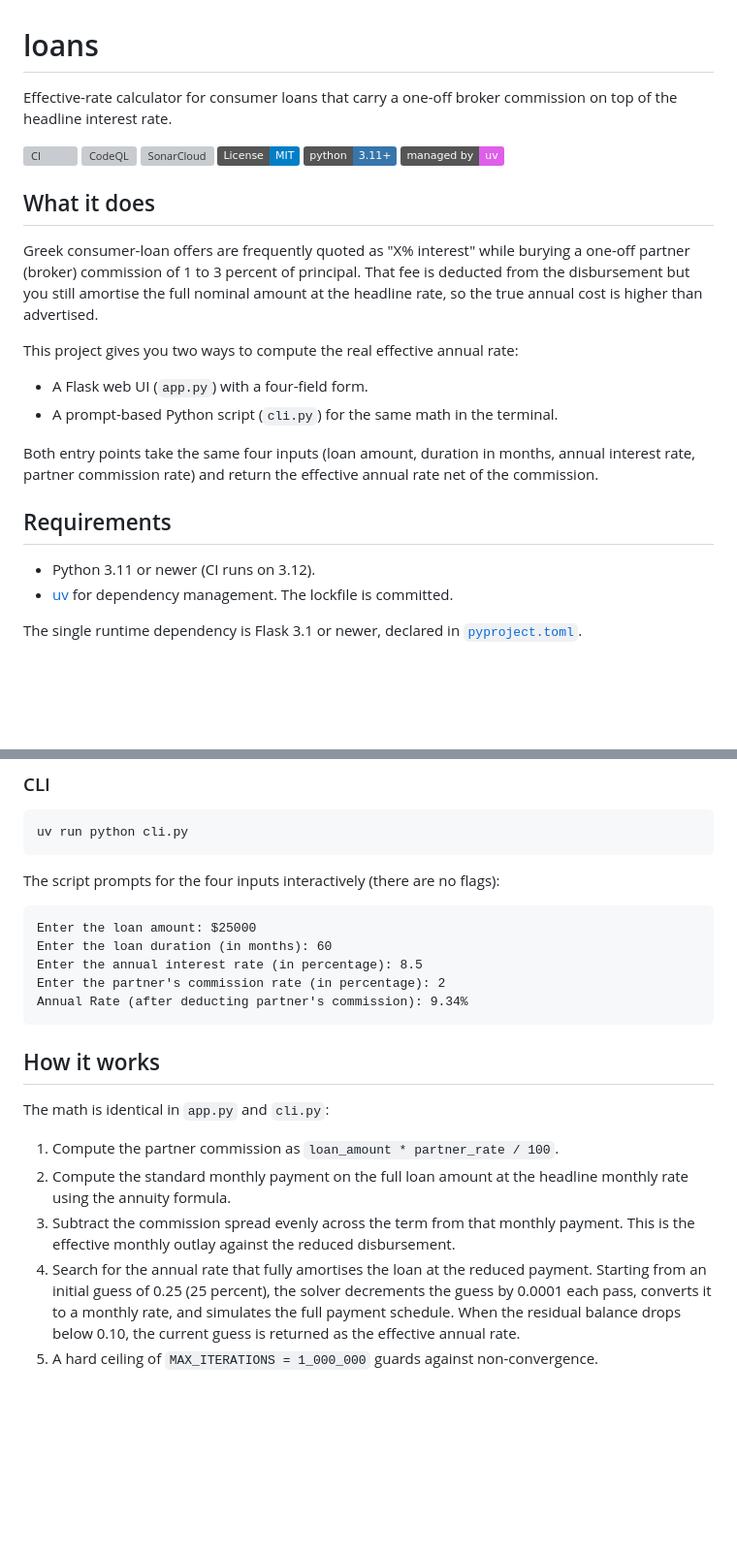
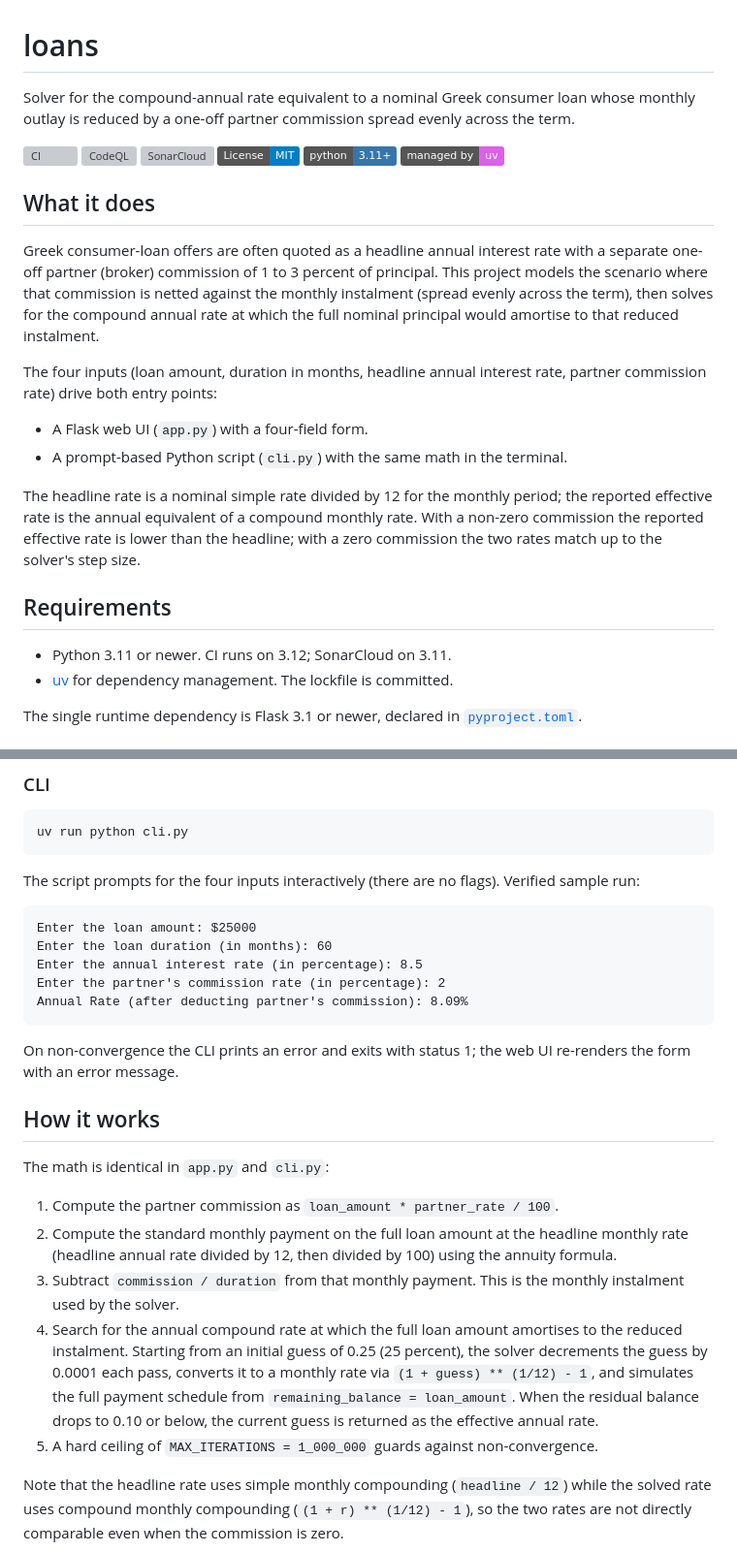
Before and after one commit to weirdapps/loans, a Markdown page: README.md, 2 parts joined by grey strips. Shown at 97% size. Drawn GitHub-style; badges without logos; blank space fills up the shorter version; grey boxes are pictures that could not be loaded.

````diff
--- a/README.md
+++ b/README.md
@@ -1,6 +1,6 @@
 # loans
 
-Effective-rate calculator for consumer loans that carry a one-off broker commission on top of the headline interest rate.
+Solver for the compound-annual rate equivalent to a nominal Greek consumer loan whose monthly outlay is reduced by a one-off partner commission spread evenly across the term.
 
 [![CI](https://github.com/weirdapps/loans/actions/workflows/ci.yml/badge.svg)](https://github.com/weirdapps/loans/actions/workflows/ci.yml)
 [![CodeQL](https://github.com/weirdapps/loans/actions/workflows/codeql.yml/badge.svg)](https://github.com/weirdapps/loans/actions/workflows/codeql.yml)
@@ -11,18 +11,18 @@ Effective-rate calculator for consumer loans that carry a one-off broker commiss
 
 ## What it does
 
-Greek consumer-loan offers are frequently quoted as "X% interest" while burying a one-off partner (broker) commission of 1 to 3 percent of principal. That fee is deducted from the disbursement but you still amortise the full nominal amount at the headline rate, so the true annual cost is higher than advertised.
+Greek consumer-loan offers are often quoted as a headline annual interest rate with a separate one-off partner (broker) commission of 1 to 3 percent of principal. This project models the scenario where that commission is netted against the monthly instalment (spread evenly across the term), then solves for the compound annual rate at which the full nominal principal would amortise to that reduced instalment.
 
-This project gives you two ways to compute the real effective annual rate:
+The four inputs (loan amount, duration in months, headline annual interest rate, partner commission rate) drive both entry points:
 
 - A Flask web UI (`app.py`) with a four-field form.
-- A prompt-based Python script (`cli.py`) for the same math in the terminal.
+- A prompt-based Python script (`cli.py`) with the same math in the terminal.
 
-Both entry points take the same four inputs (loan amount, duration in months, annual interest rate, partner commission rate) and return the effective annual rate net of the commission.
+The headline rate is a nominal simple rate divided by 12 for the monthly period; the reported effective rate is the annual equivalent of a compound monthly rate. With a non-zero commission the reported effective rate is lower than the headline; with a zero commission the two rates match up to the solver's step size.
 
 ## Requirements
 
-- Python 3.11 or newer (CI runs on 3.12).
+- Python 3.11 or newer. CI runs on 3.12; SonarCloud on 3.11.
 - [uv](https://github.com/astral-sh/uv) for dependency management. The lockfile is committed.
 
 The single runtime dependency is Flask 3.1 or newer, declared in [`pyproject.toml`](pyproject.toml).
@@ -77,25 +77,29 @@ FLASK_DEBUG=true uv run python app.py
 uv run python cli.py
 ```
 
-The script prompts for the four inputs interactively (there are no flags):
+The script prompts for the four inputs interactively (there are no flags). Verified sample run:
 
 ```text
 Enter the loan amount: $25000
 Enter the loan duration (in months): 60
 Enter the annual interest rate (in percentage): 8.5
 Enter the partner's commission rate (in percentage): 2
-Annual Rate (after deducting partner's commission): 9.34%
+Annual Rate (after deducting partner's commission): 8.09%
 ```
+
+On non-convergence the CLI prints an error and exits with status 1; the web UI re-renders the form with an error message.
 
 ## How it works
 
 The math is identical in `app.py` and `cli.py`:
 
 1. Compute the partner commission as `loan_amount * partner_rate / 100`.
-2. Compute the standard monthly payment on the full loan amount at the headline monthly rate using the annuity formula.
-3. Subtract the commission spread evenly across the term from that monthly payment. This is the effective monthly outlay against the reduced disbursement.
-4. Search for the annual rate that fully amortises the loan at the reduced payment. Starting from an initial guess of 0.25 (25 percent), the solver decrements the guess by 0.0001 each pass, converts it to a monthly rate, and simulates the full payment schedule. When the residual balance drops below 0.10, the current guess is returned as the effective annual rate.
+2. Compute the standard monthly payment on the full loan amount at the headline monthly rate (headline annual rate divided by 12, then divided by 100) using the annuity formula.
+3. Subtract `commission / duration` from that monthly payment. This is the monthly instalment used by the solver.
+4. Search for the annual compound rate at which the full loan amount amortises to the reduced instalment. Starting from an initial guess of 0.25 (25 percent), the solver decrements the guess by 0.0001 each pass, converts it to a monthly rate via `(1 + guess) ** (1/12) - 1`, and simulates the full payment schedule from `remaining_balance = loan_amount`. When the residual balance drops to 0.10 or below, the current guess is returned as the effective annual rate.
 5. A hard ceiling of `MAX_ITERATIONS = 1_000_000` guards against non-convergence.
+
+Note that the headline rate uses simple monthly compounding (`headline / 12`) while the solved rate uses compound monthly compounding (`(1 + r) ** (1/12) - 1`), so the two rates are not directly comparable even when the commission is zero.
 
 ```mermaid
 flowchart LR
````
Also changed, not shown: other parts of README.md (+19 -17 lines).
